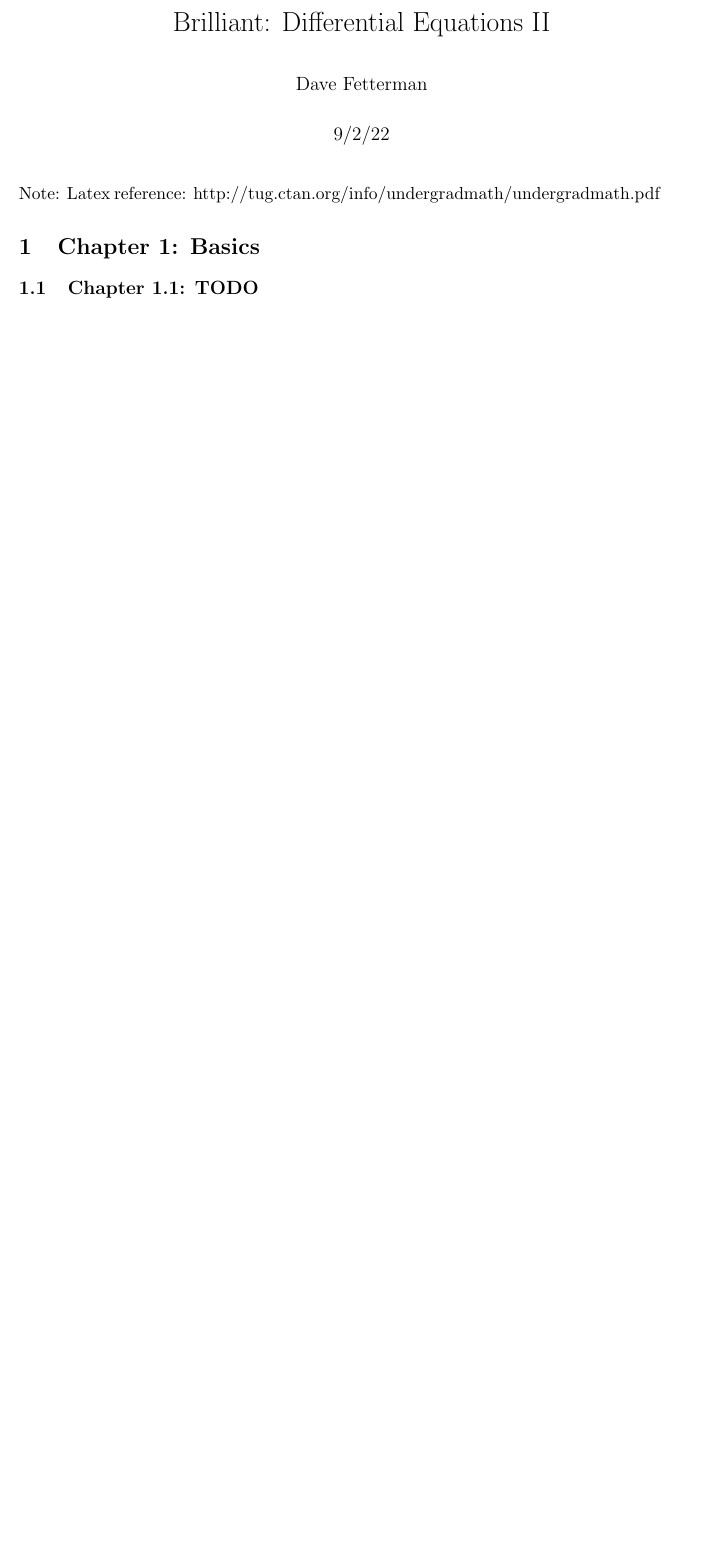
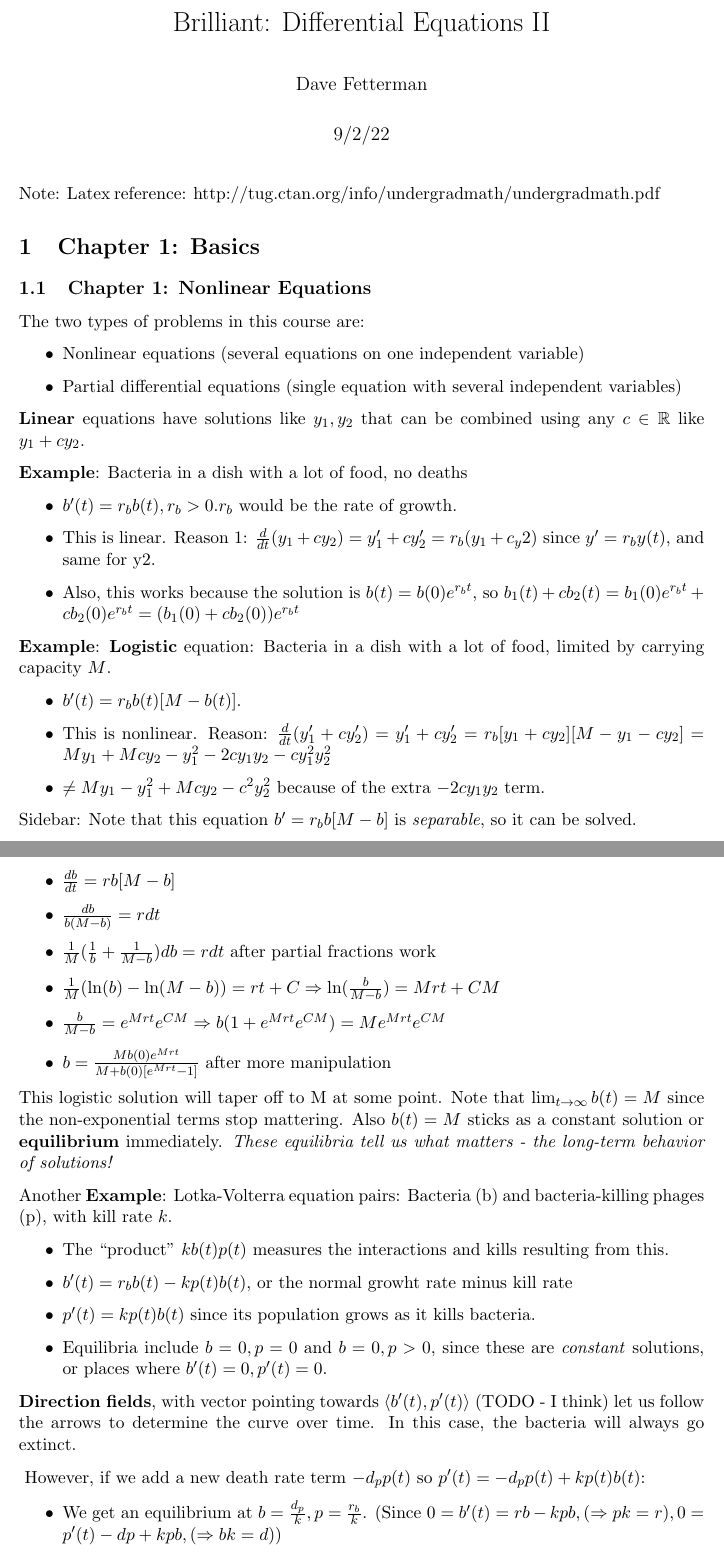
Before and after one commit to fettermania/mathnotes, a LaTeX document (diffeq2/diffeq2.tex): part of the page before the commit and two parts of pages 1 and 2 of 3 after it, the two joined at a grey line, cut so that both start at the same text, the shorter picture padded with empty space. Compiled offline with pdfLaTeX.

Commit message:
Diff Eq II: 1.1

```diff
--- a/diffeq2/diffeq2.tex
+++ b/diffeq2/diffeq2.tex
@@ -30,4 +30,58 @@
 Note: Latex reference: http://tug.ctan.org/info/undergradmath/undergradmath.pdf
 
 \section{Chapter 1: Basics}
-\subsection{Chapter 1.1: TODO}
+\subsection{Chapter 1: Nonlinear Equations}
+
+
+
+The two types of problems in this course are:
+
+
+\begin{itemize}
+\item Nonlinear equations (several equations on one independent variable)
+\item Partial differential equations (single equation with several independent variables)
+\end{itemize}
+
+\textbf{Linear} equations have solutions like $y_1,y_2$ that can be combined using any $c \in \mathbb{R}$ like $y_1 + cy_2$.
+
+\textbf{Example}: Bacteria in a dish with a lot of food, no deaths
+\begin{itemize}
+\item $b'(t) = r_bb(t), r_b > 0. r_b$ would be the rate of growth.
+\item This is linear. Reason 1: $\frac{d}{dt}(y_1 +cy_2) = y_1' +cy_2' = r_b(y_1 +c_y2)$ since $y' = r_by(t)$, and same for y2.
+\item Also, this works because the solution is $b(t) = b(0)e^{r_b t}$, so $b_1(t) + cb_2(t) = b_1(0)e^{r_b t} +cb_2(0)e^{r_b t} = (b_1(0) + cb_2(0))e^{r_bt}$
+\end{itemize}
+
+\textbf{Example}: \textbf{Logistic} equation: Bacteria in a dish with a lot of food, limited by carrying capacity $M$.
+\begin{itemize}
+\item $b'(t) = r_bb(t)[M-b(t)]$.
+\item This is nonlinear. Reason: $\frac{d}{dt}(y_1' +cy_2') = y_1'+cy_2' = r_b[y_1 + cy_2][M-y_1-cy_2] = My_1+Mcy_2-y_1^2-2cy_1y_2 -cy_1^2y_2^2$
+\item $\neq My_1 - y_1^2 + Mcy_2-c^2y_2^2$ because of the extra $-2cy_1y_2$ term.
+\end{itemize}
+
+Sidebar: Note that this equation $b' = r_bb[M-b]$ is \emph{separable}, so it can be solved.
+\begin{itemize}
+\item $\frac{db}{dt} = rb[M-b]$
+\item $\frac{db}{b(M-b)} = r dt$
+\item $\frac{1}{M }(\frac{1}{b} + \frac{1}{M-b}) db = r dt$ after partial fractions work
+\item $\frac{1}{M}(\ln(b)-\ln(M-b)) = rt + C \Rightarrow \ln(\frac{b}{M-b}) = Mrt + CM$
+\item $\frac{b}{M-b} = e^{Mrt}e^{CM} \Rightarrow b(1+e^{Mrt}e^{CM}) = M e^{Mrt}e^{CM}$
+\item $b = \frac{Mb(0)e^{Mrt}}{M+b(0)[e^{Mrt} -1]}$ after more manipulation
+\end{itemize}
+
+This logistic solution will taper off to M at some point. Note that $\lim_{t \rightarrow \infty} b(t) = M$ since the non-exponential terms stop mattering.  Also $b(t) = M$ sticks as a constant solution or \textbf{equilibrium} immediately.  \emph{These equilibria tell us what matters - the long-term behavior of solutions!}
+
+Another \textbf{Example}: Lotka-Volterra equation pairs: Bacteria (b) and bacteria-killing phages (p), with kill rate $k$.
+\begin{itemize}
+\item The ``product'' $k b(t)p(t)$ measures the interactions and kills resulting from this.
+\item $b'(t) = r_b b(t) - k p(t) b(t)$, or the normal growht rate minus kill rate
+\item $p'(t) = kp(t)b(t)$ since its population grows as it kills bacteria.
+\item Equilibria include $b = 0, p = 0$ and $b = 0, p > 0$, since these are \emph{constant} solutions, or places where $b'(t) = 0, p'(t) = 0$.
+\end{itemize}
+
+\textbf{Direction fields}, with vector pointing towards $\langle b'(t), p'(t) \rangle$ (TODO - I think) let us follow the arrows to determine the curve over time.  In this case, the bacteria will always go extinct.
+
+\
+However, if we add a new death rate term $-d_pp(t)$ so $p'(t) = -d_pp(t) + kp(t)b(t)$:
+\begin{itemize}
+\item We get an equilibrium at $b = \frac{d_p}{k}, p = \frac{r_b}{k}$. (Since $0 = b'(t) = rb - kpb, (\Rightarrow pk = r), 0 = p'(t)  -dp + kpb,(\Rightarrow bk = d)$)
+\item But otherwise the solutions swirl around this point.  This is called a \textbf{cycle}.  TODO What is a \textbf{limit cycle}?
```
Also changed, not shown: diffeq2/diffeq2.pdf, diffeq2/diffeq2.tex (15 more changed lines).
